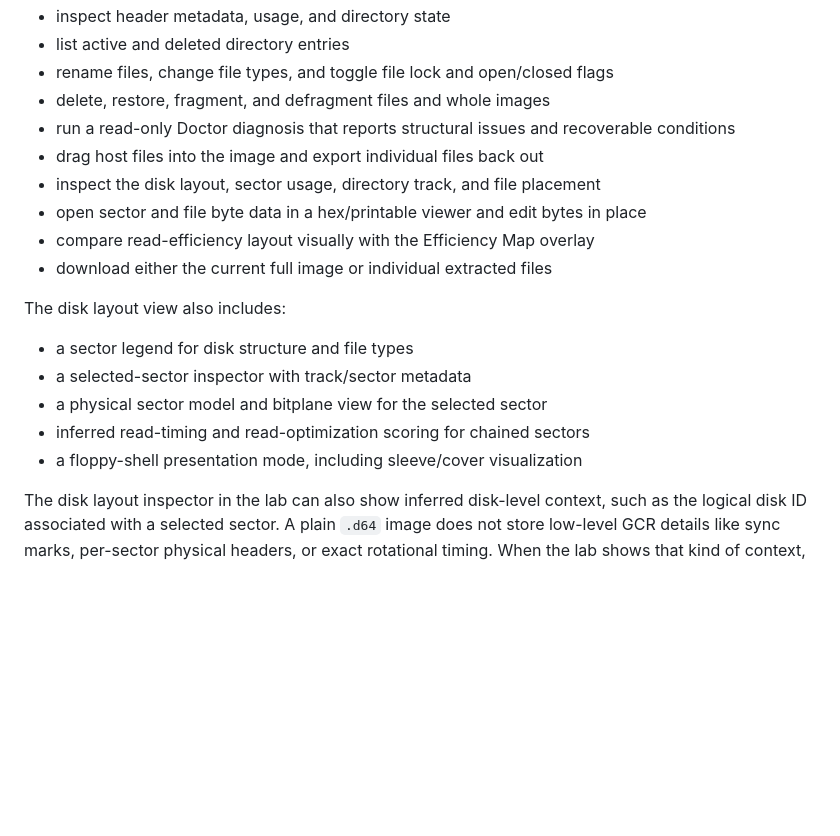
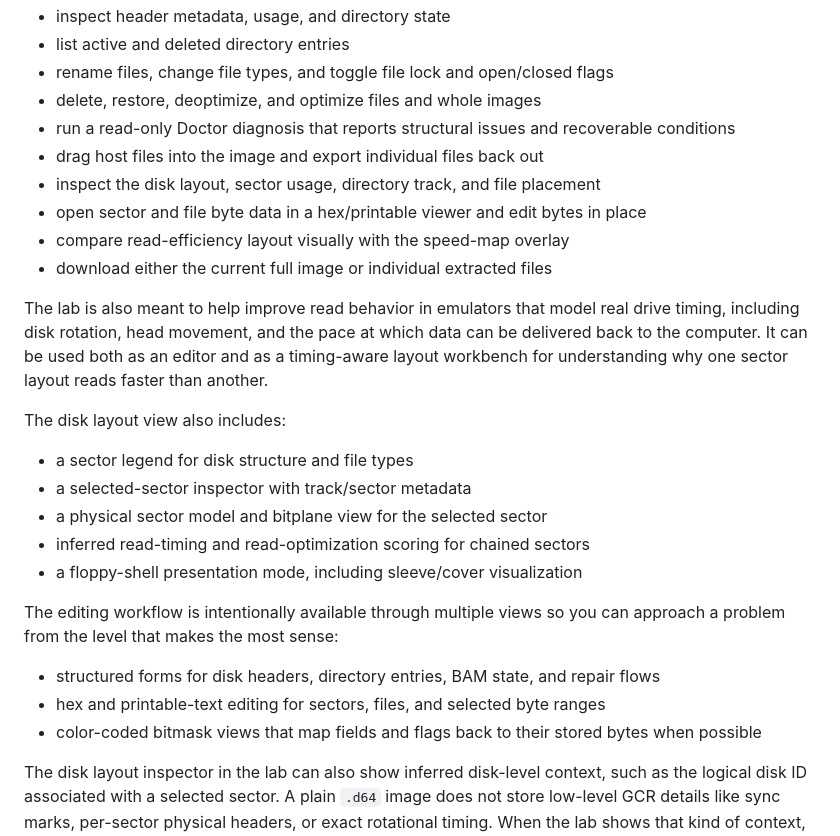
Before and after one commit to lewismoten/storage-d64, a Markdown page: README.md, the part around one of its changes. Drawn GitHub-style; blank space fills up the shorter version.

```diff
--- a/README.md
+++ b/README.md
@@ -182,13 +182,19 @@ The lab lets you:
 - inspect header metadata, usage, and directory state
 - list active and deleted directory entries
 - rename files, change file types, and toggle file lock and open/closed flags
-- delete, restore, fragment, and defragment files and whole images
+- delete, restore, deoptimize, and optimize files and whole images
 - run a read-only Doctor diagnosis that reports structural issues and recoverable conditions
 - drag host files into the image and export individual files back out
 - inspect the disk layout, sector usage, directory track, and file placement
 - open sector and file byte data in a hex/printable viewer and edit bytes in place
-- compare read-efficiency layout visually with the Efficiency Map overlay
+- compare read-efficiency layout visually with the speed-map overlay
 - download either the current full image or individual extracted files
+
+The lab is also meant to help improve read behavior in emulators that model
+real drive timing, including disk rotation, head movement, and the pace at
+which data can be delivered back to the computer. It can be used both as an
+editor and as a timing-aware layout workbench for understanding why one sector
+layout reads faster than another.
 
 The disk layout view also includes:
 
@@ -197,6 +203,13 @@ The disk layout view also includes:
 - a physical sector model and bitplane view for the selected sector
 - inferred read-timing and read-optimization scoring for chained sectors
 - a floppy-shell presentation mode, including sleeve/cover visualization
+
+The editing workflow is intentionally available through multiple views so you
+can approach a problem from the level that makes the most sense:
+
+- structured forms for disk headers, directory entries, BAM state, and repair flows
+- hex and printable-text editing for sectors, files, and selected byte ranges
+- color-coded bitmask views that map fields and flags back to their stored bytes when possible
 
 The disk layout inspector in the lab can also show inferred disk-level context,
 such as the logical disk ID associated with a selected sector. A plain `.d64`
```
Also changed, not shown: other parts of README.md (+51 -1 lines), support.md (+12 -0 lines).
